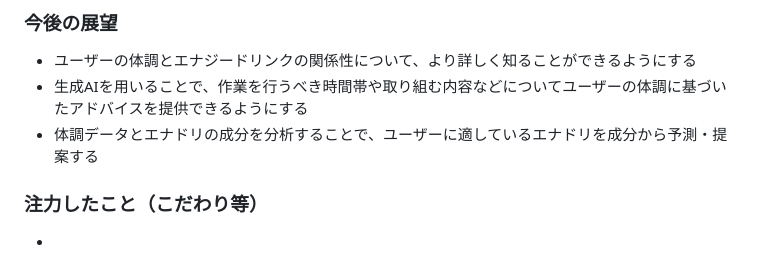
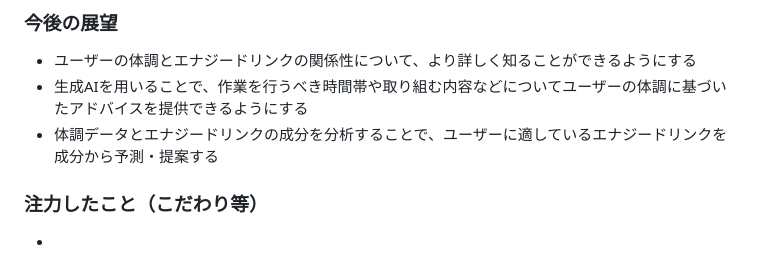
Before and after one commit to jphacks/os_2406, a Markdown page: README.md, the part around the change. GitHub-like rendering.

```diff
--- a/README.md
+++ b/README.md
@@ -29,7 +29,7 @@
 ### 今後の展望
 - ユーザーの体調とエナジードリンクの関係性について、より詳しく知ることができるようにする
 - 生成AIを用いることで、作業を行うべき時間帯や取り組む内容などについてユーザーの体調に基づいたアドバイスを提供できるようにする
-- 体調データとエナドリの成分を分析することで、ユーザーに適しているエナドリを成分から予測・提案する
+- 体調データとエナジードリンクの成分を分析することで、ユーザーに適しているエナジードリンクを成分から予測・提案する
 
 
 ### 注力したこと（こだわり等）
```
